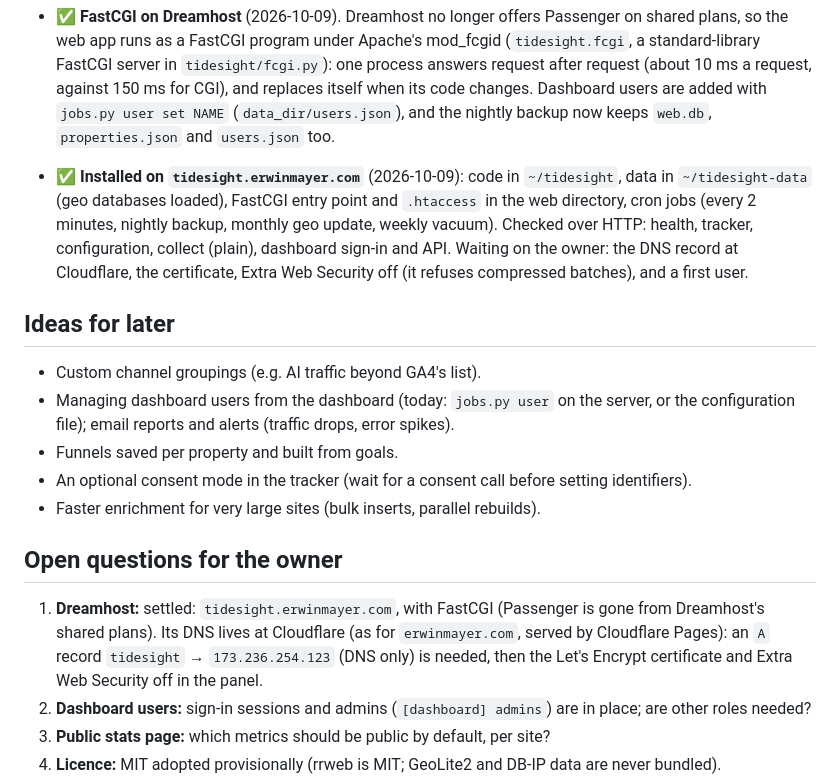
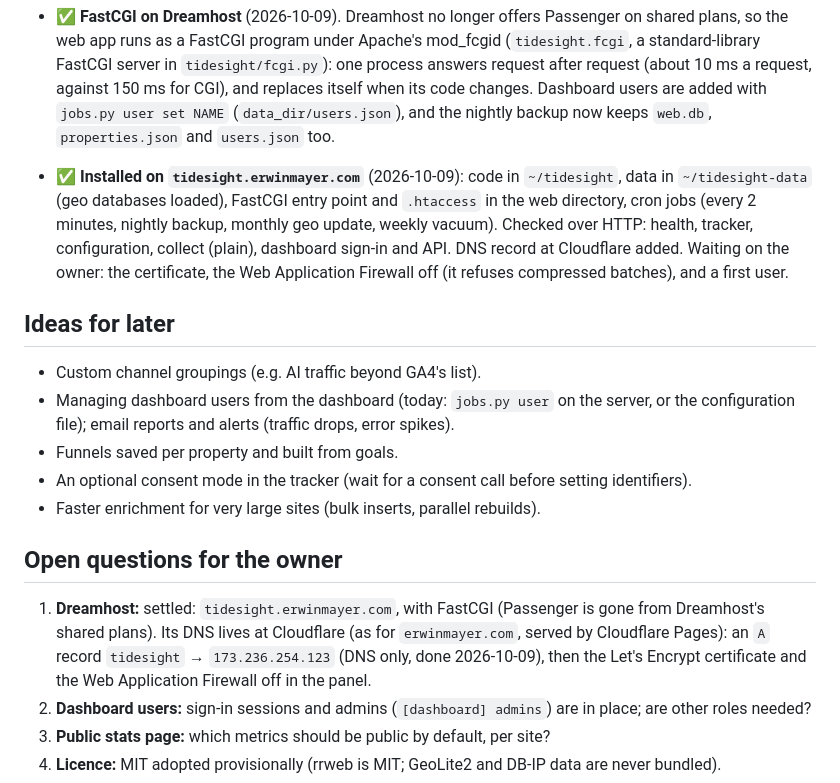
Before and after one commit to mayerwin/Tidesight, a Markdown page: docs/roadmap.md, the part around the change. Rendered like a GitHub page.

```diff
--- a/docs/roadmap.md
+++ b/docs/roadmap.md
@@ -61,7 +61,7 @@ rrweb recorder (vendored, lazy-loaded when sampled in), compressed chunks in `re
 - ✅ An audit of the new dashboard (sign-in, the properties and changes API, reports and files) with its findings fixed: sign-in attempts counted before the password check (a burst of concurrent guesses stops at the limit, in every process), an unreadable `properties.json` never written over nor dropped by a running process, public filters of one exact value and at most 100 rows, API calls only from the dashboard itself (not from sibling subdomains), sign-out by `POST` only, duplicate session cookies refused, segments and notes changed only by their author or an admin, throttle keys hashed, public call allowances kept in `web.db` under CGI, the dashboard folder limited to its own files, `--no-auth` answering on localhost only, strict date and id checks.
 
 - ✅ **FastCGI on Dreamhost** (2026-10-09). Dreamhost no longer offers Passenger on shared plans, so the web app runs as a FastCGI program under Apache's mod_fcgid (`tidesight.fcgi`, a standard-library FastCGI server in `tidesight/fcgi.py`): one process answers request after request (about 10 ms a request, against 150 ms for CGI), and replaces itself when its code changes. Dashboard users are added with `jobs.py user set NAME` (`data_dir/users.json`), and the nightly backup now keeps `web.db`, `properties.json` and `users.json` too.
-- ✅ **Installed on `tidesight.erwinmayer.com`** (2026-10-09): code in `~/tidesight`, data in `~/tidesight-data` (geo databases loaded), FastCGI entry point and `.htaccess` in the web directory, cron jobs (every 2 minutes, nightly backup, monthly geo update, weekly vacuum). Checked over HTTP: health, tracker, configuration, collect (plain), dashboard sign-in and API. Waiting on the owner: the DNS record at Cloudflare, the certificate, Extra Web Security off (it refuses compressed batches), and a first user.
+- ✅ **Installed on `tidesight.erwinmayer.com`** (2026-10-09): code in `~/tidesight`, data in `~/tidesight-data` (geo databases loaded), FastCGI entry point and `.htaccess` in the web directory, cron jobs (every 2 minutes, nightly backup, monthly geo update, weekly vacuum). Checked over HTTP: health, tracker, configuration, collect (plain), dashboard sign-in and API. DNS record at Cloudflare added. Waiting on the owner: the certificate, the Web Application Firewall off (it refuses compressed batches), and a first user.
 
 ## Ideas for later
 
@@ -73,7 +73,7 @@ rrweb recorder (vendored, lazy-loaded when sampled in), compressed chunks in `re
 
 ## Open questions for the owner
 
-1. **Dreamhost:** settled: `tidesight.erwinmayer.com`, with FastCGI (Passenger is gone from Dreamhost's shared plans). Its DNS lives at Cloudflare (as for `erwinmayer.com`, served by Cloudflare Pages): an `A` record `tidesight` → `173.236.254.123` (DNS only) is needed, then the Let's Encrypt certificate and Extra Web Security off in the panel.
+1. **Dreamhost:** settled: `tidesight.erwinmayer.com`, with FastCGI (Passenger is gone from Dreamhost's shared plans). Its DNS lives at Cloudflare (as for `erwinmayer.com`, served by Cloudflare Pages): an `A` record `tidesight` → `173.236.254.123` (DNS only, done 2026-10-09), then the Let's Encrypt certificate and the Web Application Firewall off in the panel.
 2. **Dashboard users:** sign-in sessions and admins (`[dashboard] admins`) are in place; are other roles needed?
 3. **Public stats page:** which metrics should be public by default, per site?
 4. **Licence:** MIT adopted provisionally (rrweb is MIT; GeoLite2 and DB-IP data are never bundled).
```
Also changed, not shown: docs/deploy-dreamhost.md (+6 -4 lines).
